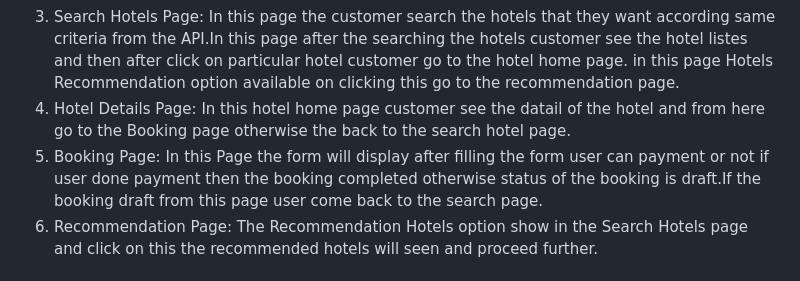
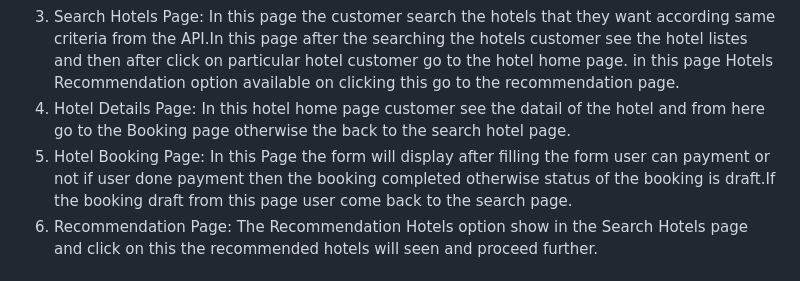
Before and after one commit to DhanrajChitte/Hotel_Booking_and_Recommendation_Platform1, a Markdown page: README.md, the part around the change. GitHub-like rendering.

```diff
--- a/README.md
+++ b/README.md
@@ -34,7 +34,7 @@
   2) Login Page: If the user have alredy account then login from this page otherwise go to the SignUP page from this page.If login   succeful go to the search hotels page.
   3) Search Hotels Page: In this page the customer search the hotels that they want according same criteria from the API.In this     page after the searching the hotels customer see the hotel listes and then after click on particular hotel customer go to the      hotel home page. in this page Hotels Recommendation option available on clicking this go to the recommendation page.
   4) Hotel Details Page: In this hotel home page customer see the datail of the hotel and from here go to the Booking page           otherwise the back to the search hotel page.
-  5) Booking Page: In this Page the form will display after filling the form user can payment or not if user done payment then       the booking completed otherwise status of the booking is draft.If the booking draft from this page user come back to the search    page.
+  5) Hotel Booking Page: In this Page the form will display after filling the form user can payment or not if user done payment      then the booking completed otherwise status of the booking is draft.If the booking draft from this page user come back to the      search page.
   6) Recommendation Page: The Recommendation Hotels option show in the Search Hotels page and click on this the recommended hotels   will seen and proceed further.
 
 # MarkDown(md)Files :-
```
